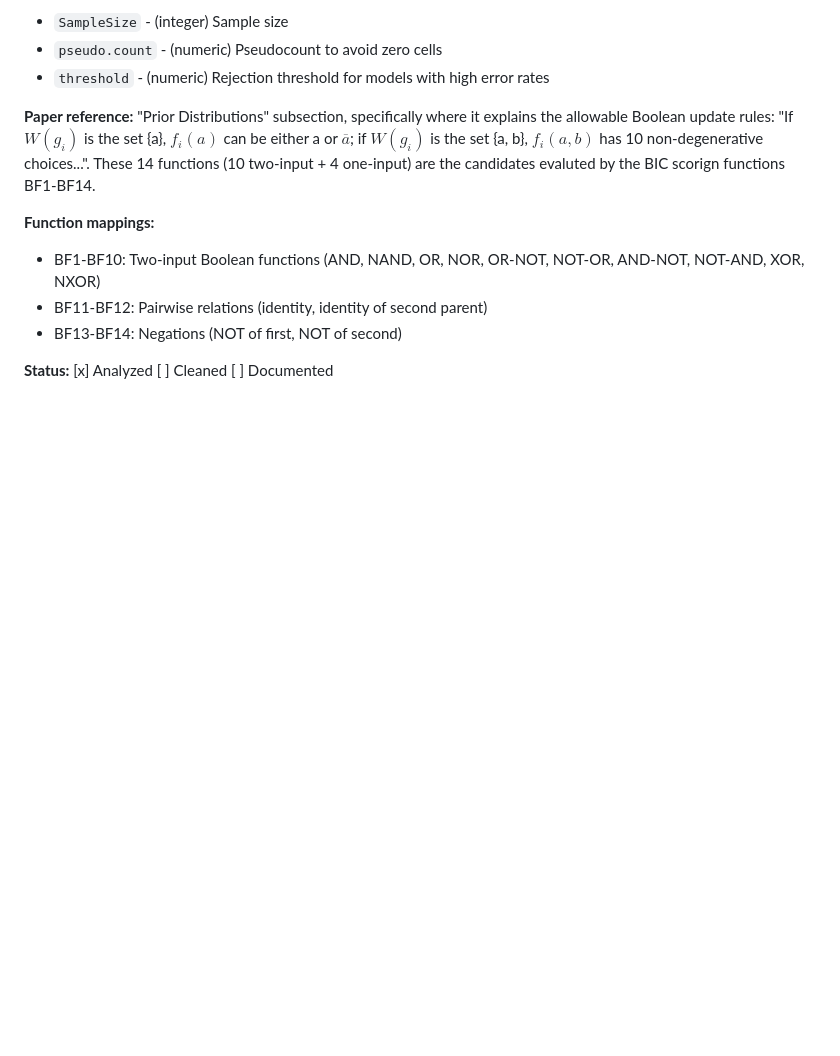
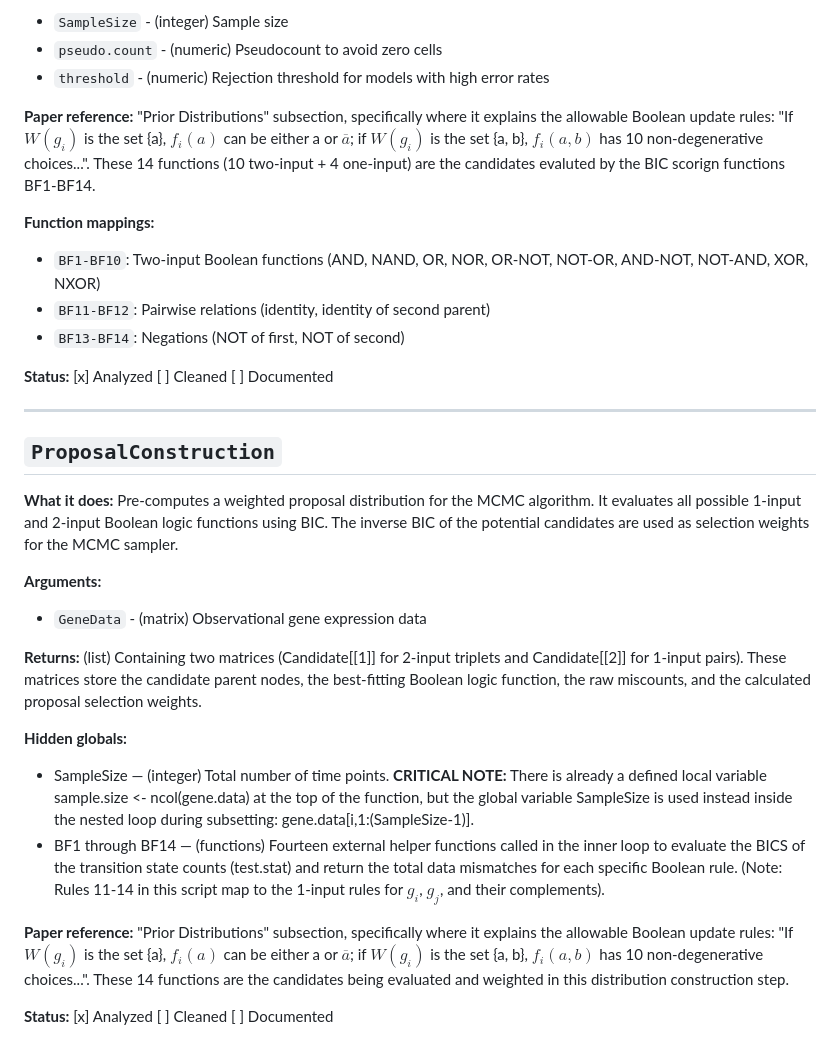
Before and after one commit to anson-li8/BBNI, a Markdown page: NOTES.md, the part around one of its changes. GitHub-like rendering; blank space fills up the shorter version.

Commit message:
Finished analyzing ProposalConstruction

```diff
--- a/NOTES.md
+++ b/NOTES.md
@@ -128,8 +128,27 @@ Numeric BIC value (or NA if mismatch count exceeds threshold). Used to rank cand
 "Prior Distributions" subsection, specifically where it explains the allowable Boolean update rules: "If $W(g_i)$ is the set {a}, $f_i(a)$ can be either a or $\overline{a}$; if $W(g_i)$ is the set {a, b}, $f_i(a,b)$ has 10 non-degenerative choices...". These 14 functions (10 two-input + 4 one-input) are the candidates evaluted by the BIC scorign functions BF1-BF14.
 
 **Function mappings:**
-- BF1-BF10: Two-input Boolean functions (AND, NAND, OR, NOR, OR-NOT, NOT-OR, AND-NOT, NOT-AND, XOR, NXOR)
-- BF11-BF12: Pairwise relations (identity, identity of second parent)
-- BF13-BF14: Negations (NOT of first, NOT of second)
+- `BF1-BF10`: Two-input Boolean functions (AND, NAND, OR, NOR, OR-NOT, NOT-OR, AND-NOT, NOT-AND, XOR, NXOR)
+- `BF11-BF12`: Pairwise relations (identity, identity of second parent)
+- `BF13-BF14`: Negations (NOT of first, NOT of second)
 
 **Status:** [x] Analyzed [ ] Cleaned [ ] Documented
+
+---
+## `ProposalConstruction`
+**What it does:** Pre-computes a weighted proposal distribution for the MCMC algorithm. It evaluates all possible 1-input and 2-input Boolean logic functions using BIC. The inverse BIC of the potential candidates are used as selection weights for the MCMC sampler.
+
+**Arguments:**
+- `GeneData` - (matrix) Observational gene expression data
+
+**Returns:** (list) Containing two matrices (Candidate[[1]] for 2-input triplets and Candidate[[2]] for 1-input pairs). These matrices store the candidate parent nodes, the best-fitting Boolean logic function, the raw miscounts, and the calculated proposal selection weights.
+
+**Hidden globals:**
+- SampleSize — (integer) Total number of time points.
+**CRITICAL NOTE:** There is already a defined local variable sample.size <- ncol(gene.data) at the top of the function, but the global variable SampleSize is used instead inside the nested loop during subsetting: gene.data[i,1:(SampleSize-1)].
+- BF1 through BF14 — (functions) Fourteen external helper functions called in the inner loop to evaluate the BICS of the transition state counts (test.stat) and return the total data mismatches for each specific Boolean rule. (Note: Rules 11-14 in this script map to the 1-input rules for $g_i$, $g_j$, and their complements).
+
+**Paper reference:**
+"Prior Distributions" subsection, specifically where it explains the allowable Boolean update rules: "If $W(g_i)$ is the set {a}, $f_i(a)$ can be either a or $\overline{a}$; if $W(g_i)$ is the set {a, b}, $f_i(a,b)$ has 10 non-degenerative choices...". These 14 functions are the candidates being evaluated and weighted in this distribution construction step.
+
+**Status:** [x] Analyzed [ ] Cleaned [ ] Documented
```
Also changed, not shown: other parts of NOTES.md (+4 -4 lines).
